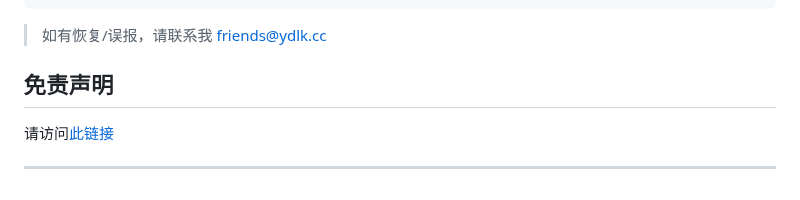
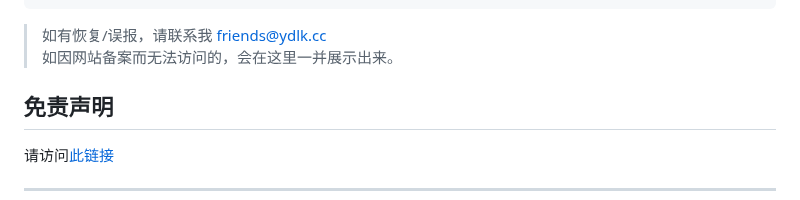
Before and after one commit to YanDao0313/Friends, a Markdown page: README.md, the part around the change. GitHub-like rendering.

````diff
--- a/README.md
+++ b/README.md
@@ -105,6 +105,7 @@
 ```
 
 > 如有恢复/误报，请联系我 [friends@ydlk.cc](mailto:friends@ydlk.cc)
+> 如因网站备案而无法访问的，会在这里一并展示出来。
 
 ## 免责声明
 
````
